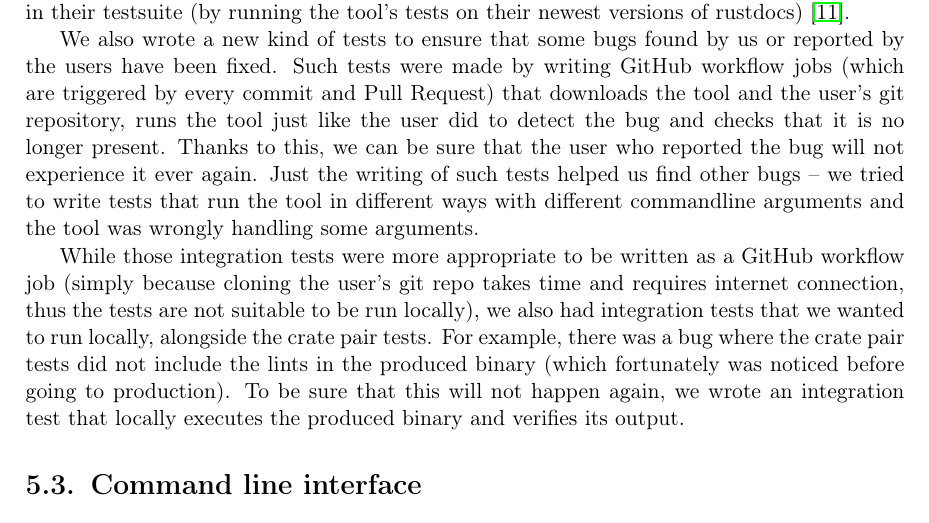
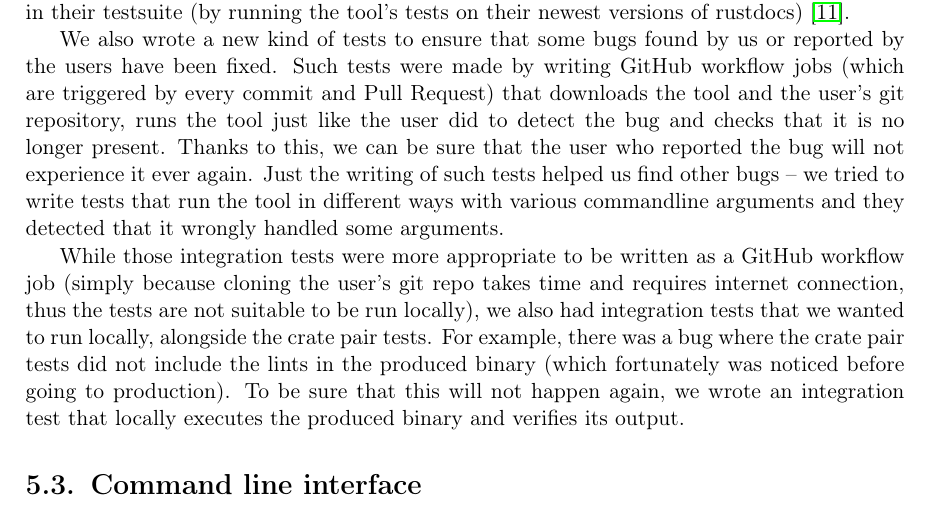
Before and after one commit to tonowak/bachelors-thesis, a LaTeX thesis (thesis-en.tex): part of page 30 of 41, cut so that both start at the same text. Compiled offline with pdfLaTeX.

Commit message:
Update thesis-en.tex

```diff
--- a/thesis-en.tex
+++ b/thesis-en.tex
@@ -769,7 +769,7 @@ Thanks to this, we can be sure that the user who reported the bug
 will not experience it ever again.
 Just the writing of such tests helped us find other bugs
 -- we tried to write tests that run the tool in different ways
-with different commandline arguments and the tool was wrongly handling some arguments.
+with various commandline arguments and they detected that it wrongly handled some arguments.
 
 While those integration tests were more appropriate to be written as a GitHub workflow job
 (simply because cloning the user's git repo takes time and requires internet connection,
```
